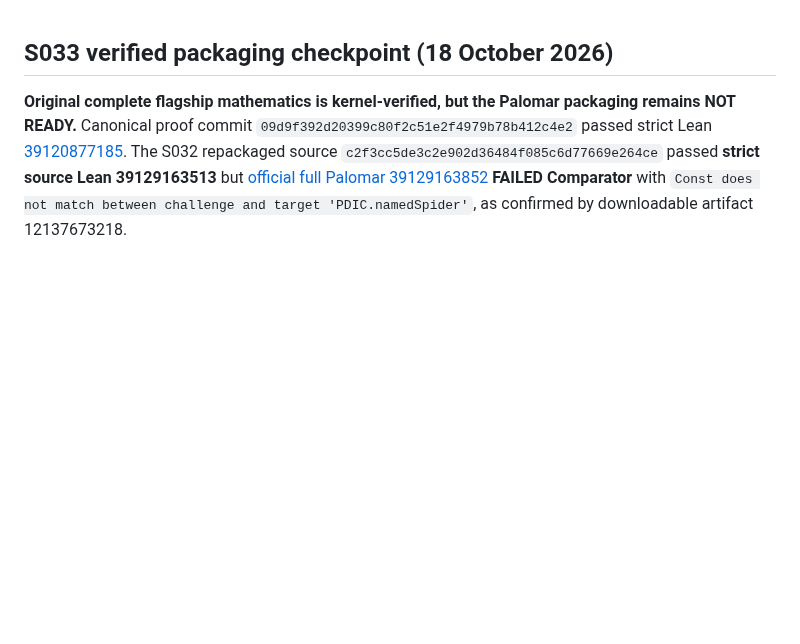
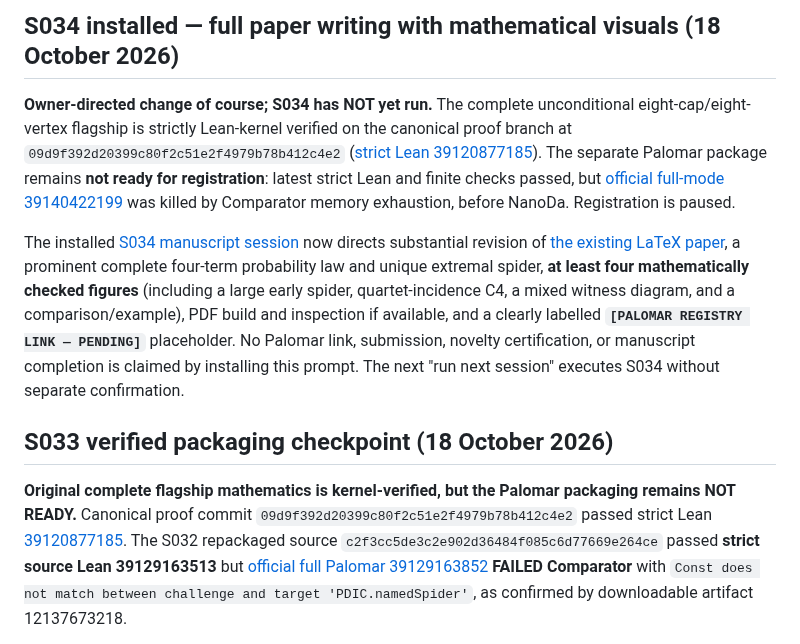
Before and after one commit to jfairfaxball-348/Pan-Disciplinary-Invariance-Conjecture, a Markdown page: README.md, the part around the change. GitHub-like rendering; blank space fills up the shorter version.

Commit message:
PDIC README: announce owner S034 manuscript pivot with visuals and Palomar pending

```diff
--- a/README.md
+++ b/README.md
@@ -1,3 +1,9 @@
+## S034 installed — full paper writing with mathematical visuals (18 October 2026)
+
+**Owner-directed change of course; S034 has NOT yet run.** The complete unconditional eight-cap/eight-vertex flagship is strictly Lean-kernel verified on the canonical proof branch at `09d9f392d20399c80f2c51e2f4979b78b412c4e2` ([strict Lean 39120877185](https://github.com/jfairfaxball-348/Pan-Disciplinary-Invariance-Conjecture/actions/runs/39120877185)). The separate Palomar package remains **not ready for registration**: latest strict Lean and finite checks passed, but [official full-mode 39140422199](https://github.com/jfairfaxball-348/Pan-Disciplinary-Invariance-Conjecture/actions/runs/39140422199) was killed by Comparator memory exhaustion, before NanoDa. Registration is paused.
+
+The installed [S034 manuscript session](research/NEXT_SESSION_PROMPT.md) now directs substantial revision of [the existing LaTeX paper](paper/PDIC_S003R8_DRAFT.tex), a prominent complete four-term probability law and unique extremal spider, **at least four mathematically checked figures** (including a large early spider, quartet-incidence C4, a mixed witness diagram, and a comparison/example), PDF build and inspection if available, and a clearly labelled **`[PALOMAR REGISTRY LINK — PENDING]`** placeholder. No Palomar link, submission, novelty certification, or manuscript completion is claimed by installing this prompt. The next "run next session" executes S034 without separate confirmation.
+
 ## S033 verified packaging checkpoint (18 October 2026)
 
 **Original complete flagship mathematics is kernel-verified, but the Palomar packaging remains NOT READY.** Canonical proof commit `09d9f392d20399c80f2c51e2f4979b78b412c4e2` passed strict Lean [39120877185](https://github.com/jfairfaxball-348/Pan-Disciplinary-Invariance-Conjecture/actions/runs/39120877185). The S032 repackaged source `c2f3cc5de3c2e902d36484f085c6d77669e264ce` passed **strict source Lean 39129163513** but [official full Palomar 39129163852](https://github.com/jfairfaxball-348/Pan-Disciplinary-Invariance-Conjecture/actions/runs/39129163852) **FAILED Comparator** with `Const does not match between challenge and target 'PDIC.namedSpider'`, as confirmed by downloadable artifact 12137673218.
```
